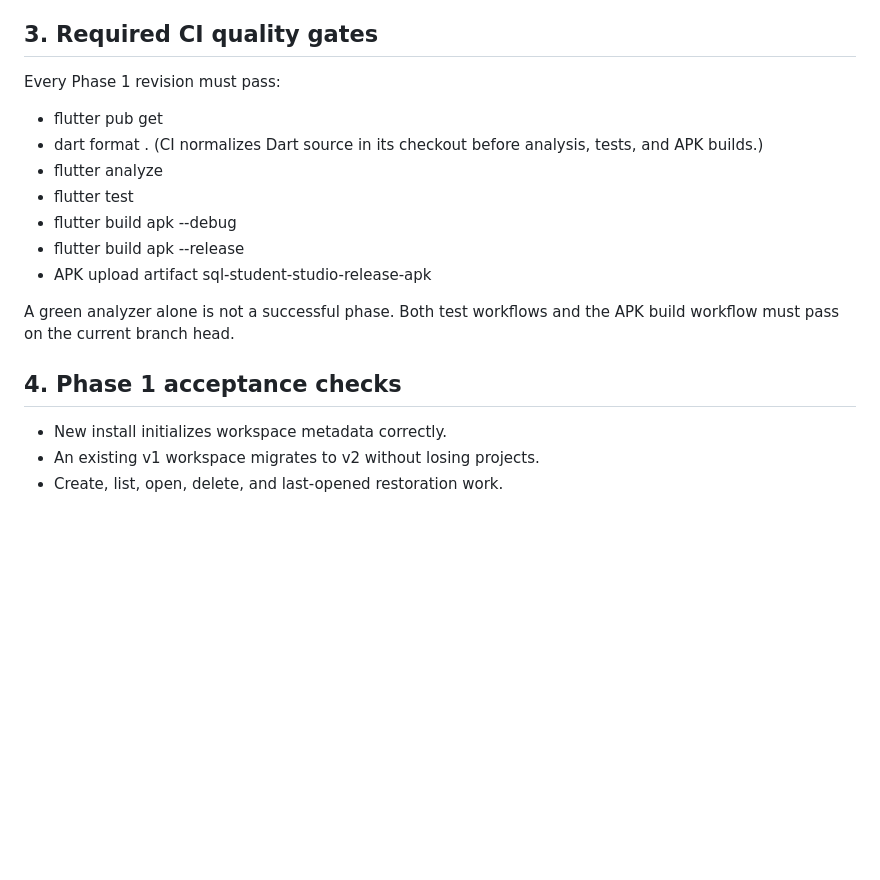
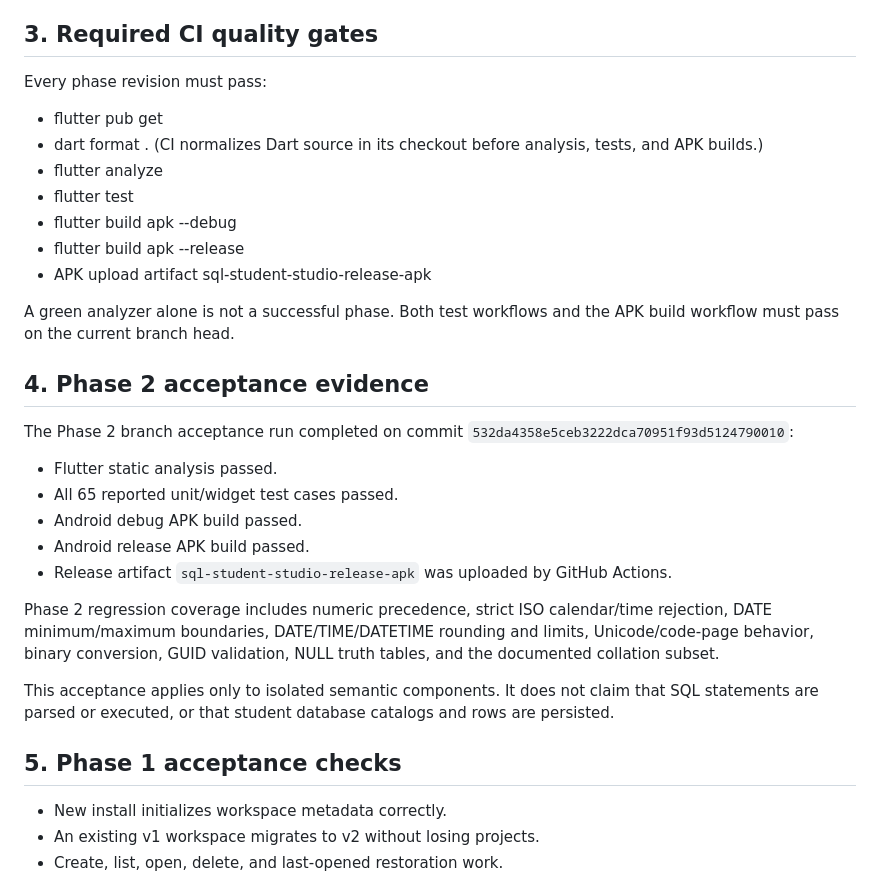
Before and after one commit to mbkh87vchcjm-bit/University, a Markdown page: docs/testing.md, the part around the change. Rendered like a GitHub page; blank space fills up the shorter version.

Commit message:
docs(testing): record Phase 2 CI and Android acceptance

```diff
--- a/docs/testing.md
+++ b/docs/testing.md
@@ -50,7 +50,7 @@ These tests use sqflite_common_ffi and a temporary SQLite database file on the C
 
 ## 3. Required CI quality gates
 
-Every Phase 1 revision must pass:
+Every phase revision must pass:
 
 - flutter pub get
 - dart format . (CI normalizes Dart source in its checkout before analysis, tests, and APK builds.)
@@ -62,7 +62,21 @@ Every Phase 1 revision must pass:
 
 A green analyzer alone is not a successful phase. Both test workflows and the APK build workflow must pass on the current branch head.
 
-## 4. Phase 1 acceptance checks
+## 4. Phase 2 acceptance evidence
+
+The Phase 2 branch acceptance run completed on commit `532da4358e5ceb3222dca70951f93d5124790010`:
+
+- Flutter static analysis passed.
+- All 65 reported unit/widget test cases passed.
+- Android debug APK build passed.
+- Android release APK build passed.
+- Release artifact `sql-student-studio-release-apk` was uploaded by GitHub Actions.
+
+Phase 2 regression coverage includes numeric precedence, strict ISO calendar/time rejection, DATE minimum/maximum boundaries, DATE/TIME/DATETIME rounding and limits, Unicode/code-page behavior, binary conversion, GUID validation, NULL truth tables, and the documented collation subset.
+
+This acceptance applies only to isolated semantic components. It does not claim that SQL statements are parsed or executed, or that student database catalogs and rows are persisted.
+
+## 5. Phase 1 acceptance checks
 
 - New install initializes workspace metadata correctly.
 - An existing v1 workspace migrates to v2 without losing projects.
```
